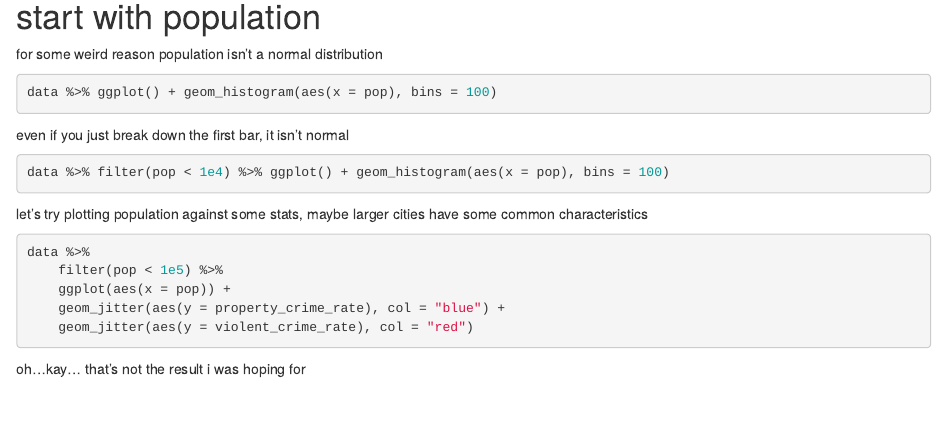
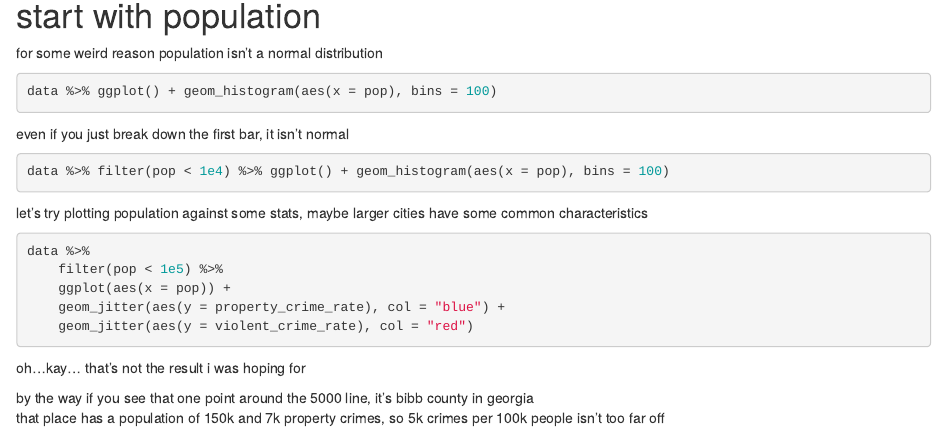
Before and after one commit to SansPapyrus683/ed-success, an R Markdown document (src/eda.rmd): the page in a window 1100 px wide, from 90 px down. Rendered offline with R 4.5, knitr and Pandoc, with nearby package versions; the code chunks are not run, so their results and figures are left out.

Commit message:
eda stuff (minor)

````diff
--- a/src/eda.rmd
+++ b/src/eda.rmd
@@ -48,3 +48,6 @@ data %>%
     geom_jitter(aes(y = violent_crime_rate), col = "red")
 ```
 oh...kay... that's not the result i was hoping for
+
+by the way if you see that one point around the 5000 line, it's bibb county in georgia \
+that place has a population of 150k and 7k property crimes, so 5k crimes per 100k people isn't too far off
````
